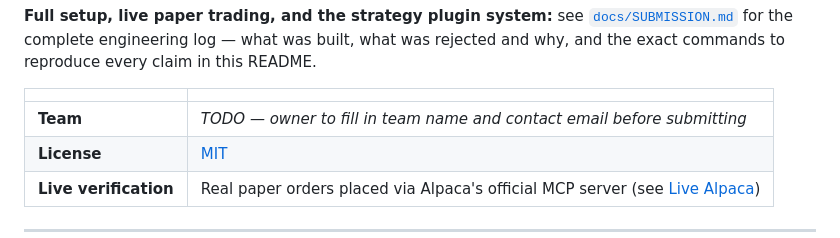
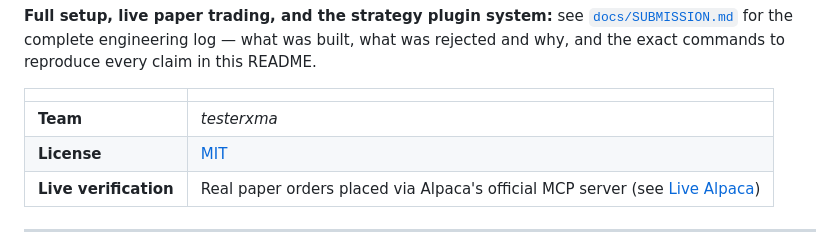
Before and after one commit to testerxma/Hackerthoneproject, a Markdown page: README.md, the part around the change. Rendered like a GitHub page.

Commit message:
Update team name in README

```diff
--- a/README.md
+++ b/README.md
@@ -25,7 +25,7 @@ every claim in this README.
 
 | | |
 |---|---|
-| **Team** | _TODO — owner to fill in team name and contact email before submitting_ |
+| **Team** | _testerxma_ |
 | **License** | [MIT](LICENSE) |
 | **Live verification** | Real paper orders placed via Alpaca's official MCP server (see [Live Alpaca](#live-alpaca)) |
 
```
